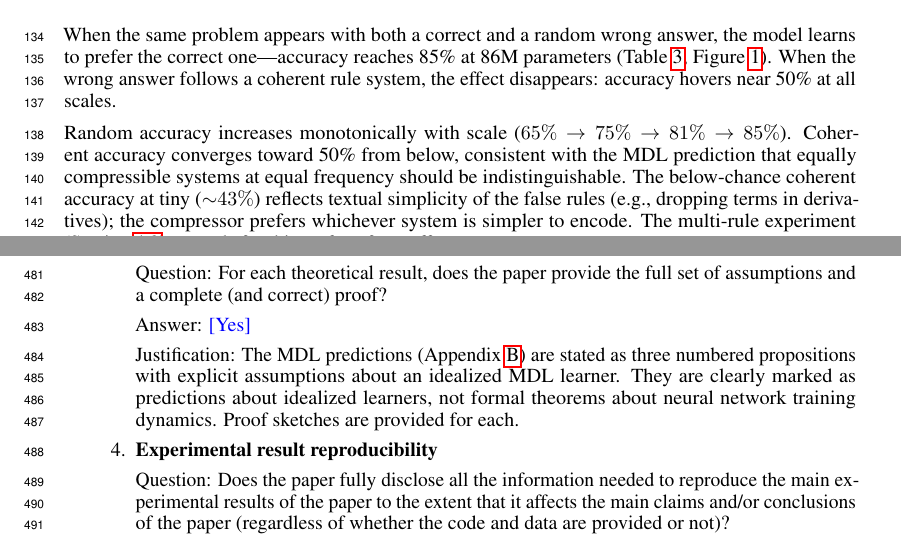
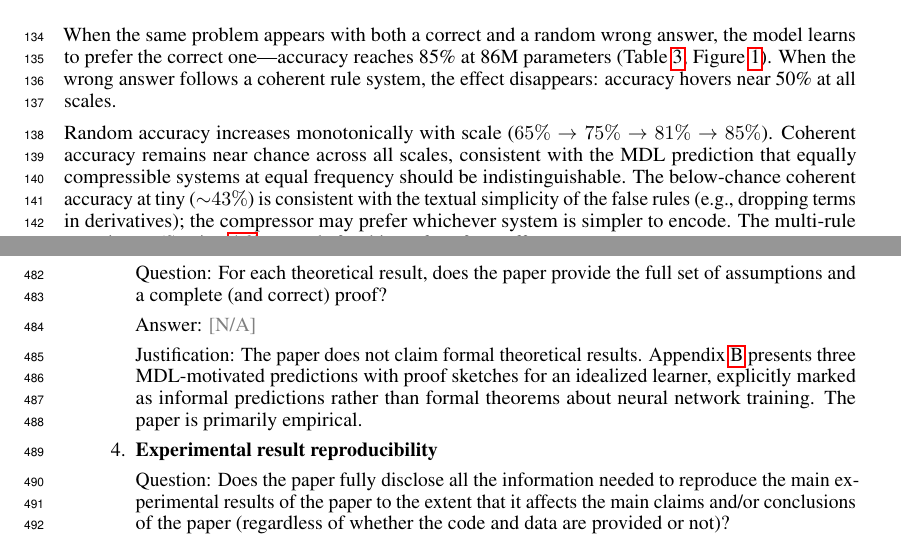
Before and after one commit to Rai220/compression-drives-truth, a LaTeX paper (paper_neurips/main.tex): two parts of pages 4 and 15 of 17, joined at a grey line, cut so that both start at the same text. Compiled offline with pdfLaTeX.

Commit message:
Final polish: checklist, formulations, LaTeX fixes for NeurIPS submission
- Checklist theory/proofs: Yes → N/A (paper is empirical, MDL predictions
  are informal, not formal theorems)
- Fix \ref{sec:limitations} on starred section → plain text reference
- Section title: "Transfer to Real Text: Wikipedia" →
  "Transfer to Wikipedia Text with Entity Substitution"
- Soften: "converges toward 50%" → "remains near chance across scales"
- Soften: "reflects textual simplicity" → "is consistent with"
- Soften: "architecture-independent" → "not specific to GPT-2-like"
- Fix theatrical p < 10^-100 → p < 10^-6
- Clarify Qwen3-0.6B: "420M non-embedding parameters"
- Verified: main text fits 9 content pages

Co-Authored-By: Claude Opus 4.6 (1M context) <noreply@anthropic.com>

```diff
--- a/paper_neurips/main.tex
+++ b/paper_neurips/main.tex
@@ -160,7 +160,7 @@ large  & 86M  & $\mathbf{85.2\% \pm 2.3\%}$ & $51.0\% \pm 0.8\%$ & 2 & 2 \\
 
 When the same problem appears with both a correct and a random wrong answer, the model learns to prefer the correct one---accuracy reaches 85\% at 86M parameters (Table~\ref{tab:central}, Figure~\ref{fig:central}). When the wrong answer follows a coherent rule system, the effect disappears: accuracy hovers near 50\% at all scales.
 
-Random accuracy increases monotonically with scale ($65\% \to 75\% \to 81\% \to 85\%$). Coherent accuracy converges toward 50\% from below, consistent with the MDL prediction that equally compressible systems at equal frequency should be indistinguishable. The below-chance coherent accuracy at tiny (${\sim}43\%$) reflects textual simplicity of the false rules (e.g., dropping terms in derivatives); the compressor prefers whichever system is simpler to encode. The multi-rule experiment (Section~\ref{sec:multirule}) controls for this surface-form effect.
+Random accuracy increases monotonically with scale ($65\% \to 75\% \to 81\% \to 85\%$). Coherent accuracy remains near chance across all scales, consistent with the MDL prediction that equally compressible systems at equal frequency should be indistinguishable. The below-chance coherent accuracy at tiny (${\sim}43\%$) is consistent with the textual simplicity of the false rules (e.g., dropping terms in derivatives); the compressor may prefer whichever system is simpler to encode. The multi-rule experiment (Section~\ref{sec:multirule}) controls for this surface-form effect.
 
 \subsection{Multi-Rule Errors: The Sharp Crossover}
 \label{sec:multirule}
@@ -607,8 +607,8 @@ large  & 51.6\% & 50.4\% & --     & --     & 51.0\% \\
 
 \item {\bf Theory assumptions and proofs}
     \item[] Question: For each theoretical result, does the paper provide the full set of assumptions and a complete (and correct) proof?
-    \item[] Answer: \answerYes{}
-    \item[] Justification: The MDL predictions (Appendix~\ref{app:mdl}) are stated as three numbered propositions with explicit assumptions about an idealized MDL learner. They are clearly marked as predictions about idealized learners, not formal theorems about neural network training dynamics. Proof sketches are provided for each.
+    \item[] Answer: \answerNA{}
+    \item[] Justification: The paper does not claim formal theoretical results. Appendix~\ref{app:mdl} presents three MDL-motivated predictions with proof sketches for an idealized learner, explicitly marked as informal predictions rather than formal theorems about neural network training. The paper is primarily empirical.
 
 \item {\bf Experimental result reproducibility}
     \item[] Question: Does the paper fully disclose all the information needed to reproduce the main experimental results of the paper to the extent that it affects the main claims and/or conclusions of the paper (regardless of whether the code and data are provided or not)?
```
Also changed, not shown: paper_neurips/main.pdf, paper_neurips/main.tex (10 more changed lines).
